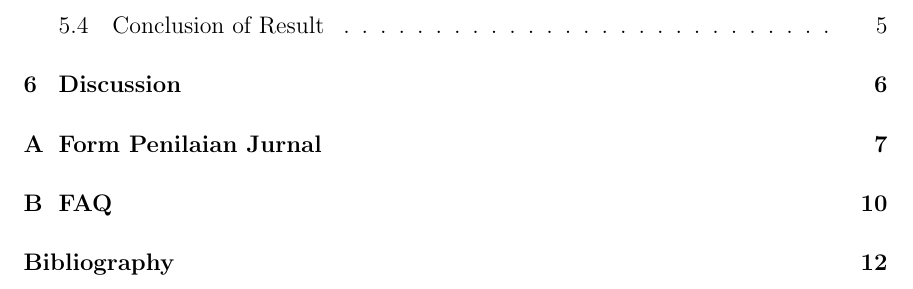
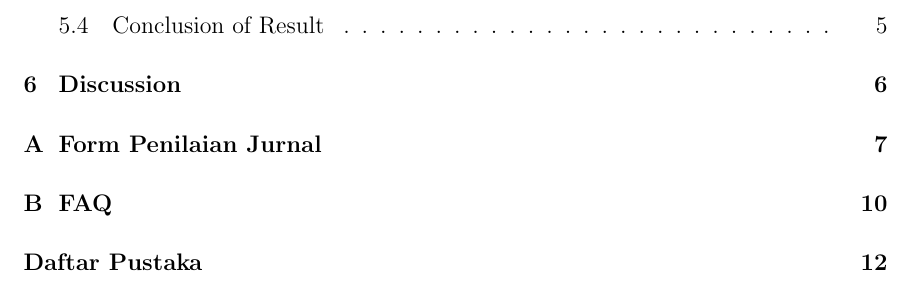
Before and after one commit to D4TI/templateLaporan, a LaTeX thesis (main.tex): part of page 7 of 20, cut so that both start at the same text. Compiled offline with pdfLaTeX.

Commit message:
Merubah tulisan Bibliography pada Daftar isi menjadi tulisan Daftar Pustaka

```diff
--- a/main.tex
+++ b/main.tex
@@ -57,7 +57,7 @@ The Degree of Applied Bachelor of Informatics Engineering}  %your college
 \include{section/appendix2}
 
 %next line adds the Bibliography to the contents page
-\addcontentsline{toc}{chapter}{Bibliography}
+\addcontentsline{toc}{chapter}{Daftar Pustaka}
 %uncomment next line to change bibliography name to references
 %\renewcommand{\bibname}{References}
 \bibliography{references}        %use a bibtex bibliography file refs.bib
```
Also changed, not shown: main.pdf.
